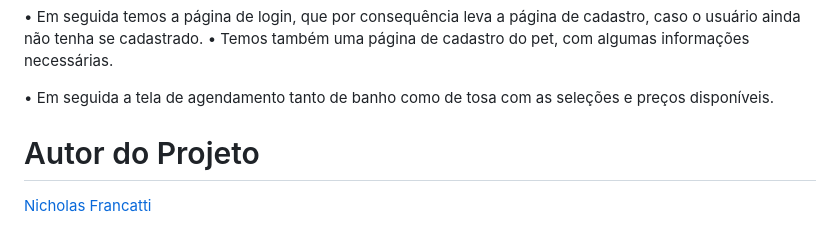
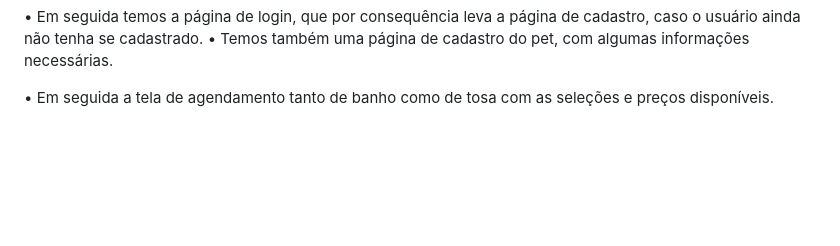
Before and after one commit to alrf1984/araraspetshop, a Markdown page: README.md, the part around the change. Drawn GitHub-style; blank space fills up the shorter version.

```diff
--- a/README.md
+++ b/README.md
@@ -126,7 +126,3 @@ informações necessárias.
 
 • Em seguida a tela de agendamento tanto de banho como de tosa com
 as seleções e preços disponíveis.
-
-# Autor do Projeto
-
-<a href="https://github.com/francatti"> Nicholas Francatti </a>
```
